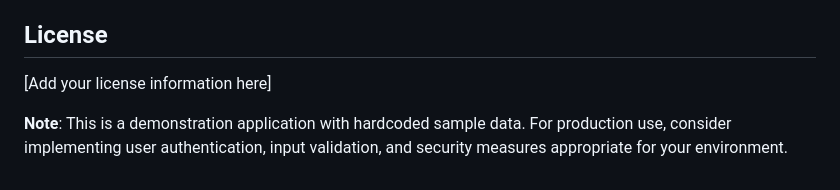
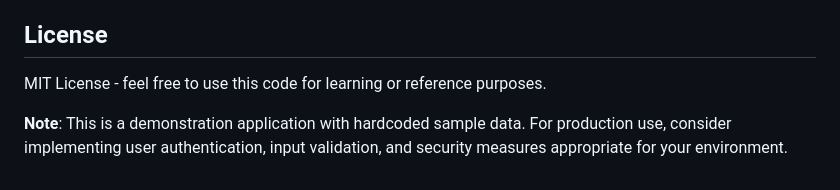
Before and after one commit to criscoff01/CNCS-Support-Chatbot-, a Markdown page: README.md, the part around the change. Rendered like a GitHub page.

Commit message:
Clarify license information in README
Updated license information to specify MIT License.

```diff
--- a/README.md
+++ b/README.md
@@ -179,7 +179,7 @@ The chatbot interface is compatible with modern web browsers that support:
 
 ## License
 
-[Add your license information here]
+MIT License - feel free to use this code for learning or reference purposes.
 
 
 
```
